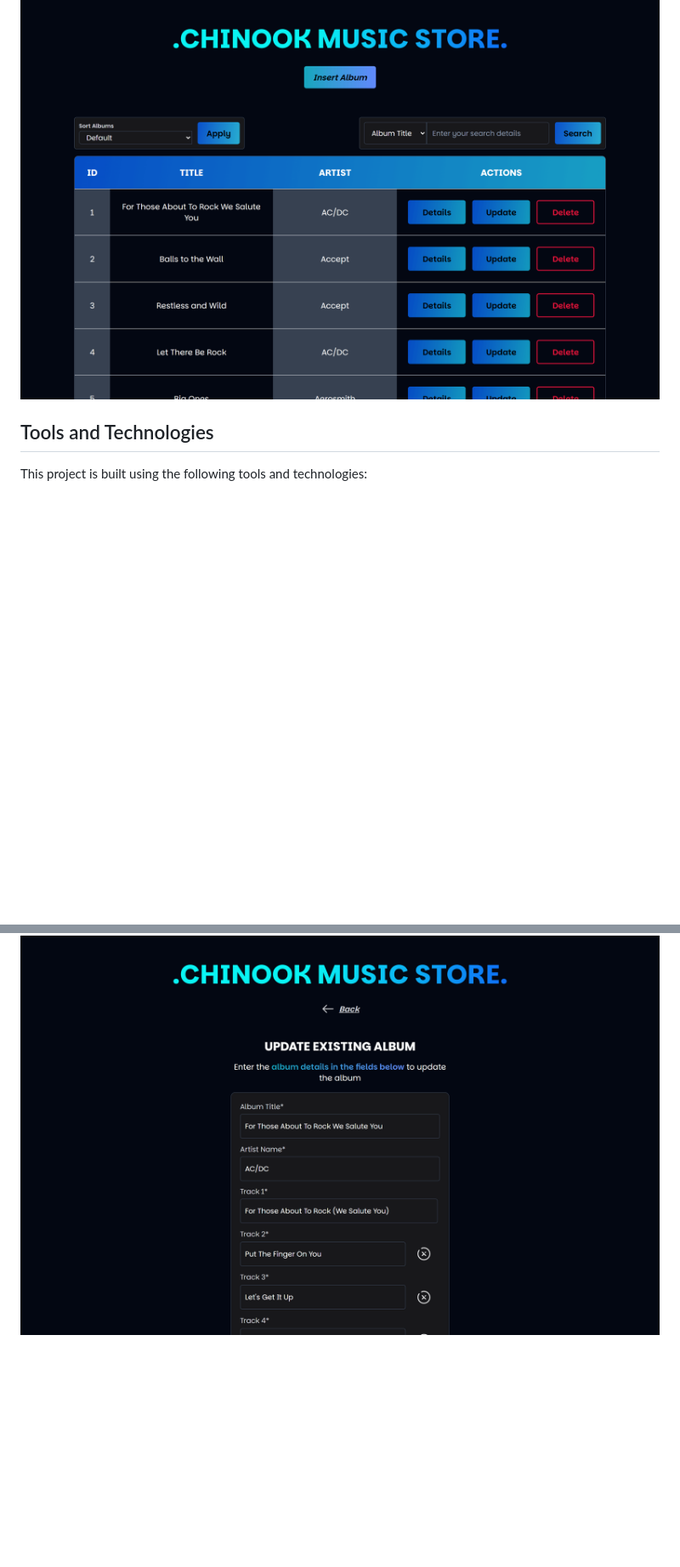
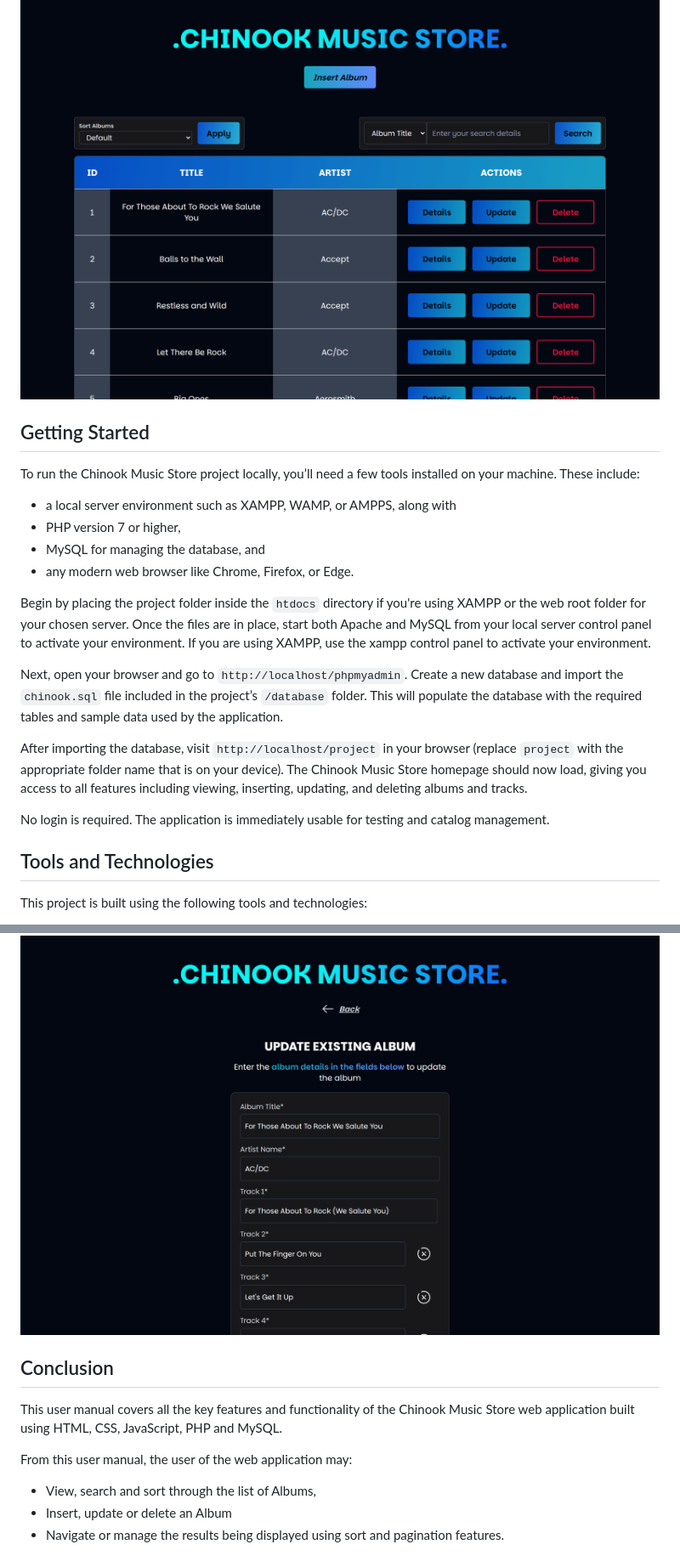
Before and after one commit to Daniel-Ezekiel/chinook-music-store, a Markdown page: README.md, 2 parts joined by grey strips. Shown at 85% size. Rendered like a GitHub page; blank space fills up the shorter version.

Commit message:
chore: readme setup as a user manual completed

```diff
--- a/README.md
+++ b/README.md
@@ -19,6 +21,23 @@
 Welcome to the **Chinook Music Store**. This project is a **Database-driven CRUD application** built to allow the Chinook Music Store administrator or staff to manage the catalog/inventory of the store. The Chinook Database delivers a rich dataset and structure around which this project is built.
 
 ![Preview of the Chinook Music Store](img/doc-images/homepage.png)
+
+## Getting Started
+
+To run the Chinook Music Store project locally, you’ll need a few tools installed on your machine. These include:
+
+- a local server environment such as XAMPP, WAMP, or AMPPS, along with
+- PHP version 7 or higher,
+- MySQL for managing the database, and
+- any modern web browser like Chrome, Firefox, or Edge.
+
+Begin by placing the project folder inside the `htdocs` directory if you're using XAMPP or the web root folder for your chosen server. Once the files are in place, start both Apache and MySQL from your local server control panel to activate your environment. If you are using XAMPP, use the xampp control panel to activate your environment.
+
+Next, open your browser and go to `http://localhost/phpmyadmin`. Create a new database and import the `chinook.sql` file included in the project’s `/database` folder. This will populate the database with the required tables and sample data used by the application.
+
+After importing the database, visit `http://localhost/project` in your browser (replace `project` with the appropriate folder name that is on your device). The Chinook Music Store homepage should now load, giving you access to all features including viewing, inserting, updating, and deleting albums and tracks.
+
+No login is required. The application is immediately usable for testing and catalog management.
 
 ## Tools and Technologies
 
@@ -175,3 +194,13 @@ These details include:
 The user can decide whether to remove some tracks totally or add a new track to the pre-existing tracks. The image below shows how this works when we attempt to update the Album by AC/DC titled "For Those About To Rock We Salute You".
 
 ![Update](img/doc-images/update.png)
+
+## Conclusion
+
+This user manual covers all the key features and functionality of the Chinook Music Store web application built using HTML, CSS, JavaScript, PHP and MySQL.
+
+From this user manual, the user of the web application may:
+
+- View, search and sort through the list of Albums,
+- Insert, update or delete an Album
+- Navigate or manage the results being displayed using sort and pagination features.
```
Also changed, not shown: other parts of README.md (+2 -0 lines).
